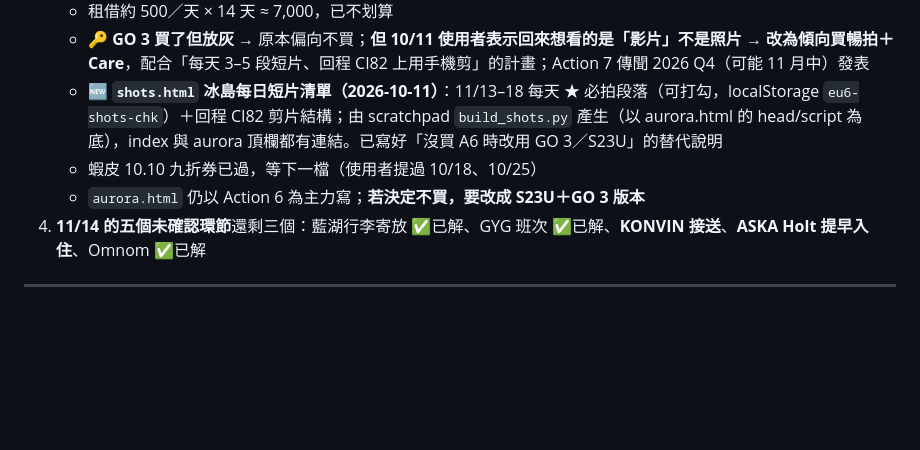
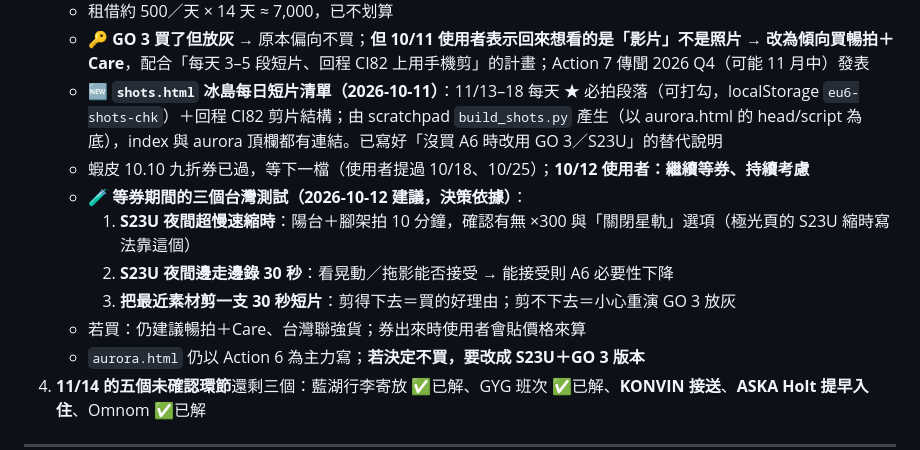
Before and after one commit to alantin918/travel-europe-v6, a Markdown page: HANDOFF.md, the part around the change. Drawn GitHub-style; blank space fills up the shorter version.

Commit message:
HANDOFF：Action 6 等券期間三個台灣測試
Co-Authored-By: Claude Opus 5.5 (1M context) <noreply@anthropic.com>

```diff
--- a/HANDOFF.md
+++ b/HANDOFF.md
@@ -257,7 +257,12 @@
    - 租借約 500／天 × 14 天 ≈ 7,000，已不划算
    - 🔑 **GO 3 買了但放灰** → 原本偏向不買；**但 10/11 使用者表示回來想看的是「影片」不是照片 → 改為傾向買暢拍＋Care**，配合「每天 3–5 段短片、回程 CI82 上用手機剪」的計畫；Action 7 傳聞 2026 Q4（可能 11 月中）發表
    - 🆕 **`shots.html` 冰島每日短片清單（2026-10-11）**：11/13–18 每天 ★ 必拍段落（可打勾，localStorage `eu6-shots-chk`）＋回程 CI82 剪片結構；由 scratchpad `build_shots.py` 產生（以 aurora.html 的 head/script 為底），index 與 aurora 頂欄都有連結。已寫好「沒買 A6 時改用 GO 3／S23U」的替代說明
-   - 蝦皮 10.10 九折券已過，等下一檔（使用者提過 10/18、10/25）
+   - 蝦皮 10.10 九折券已過，等下一檔（使用者提過 10/18、10/25）；**10/12 使用者：繼續等券、持續考慮**
+   - 🧪 **等券期間的三個台灣測試（2026-10-12 建議，決策依據）**：
+     1. **S23U 夜間超慢速縮時**：陽台＋腳架拍 10 分鐘，確認有無 ×300 與「關閉星軌」選項（極光頁的 S23U 縮時寫法靠這個）
+     2. **S23U 夜間邊走邊錄 30 秒**：看晃動／拖影能否接受 → 能接受則 A6 必要性下降
+     3. **把最近素材剪一支 30 秒短片**：剪得下去＝買的好理由；剪不下去＝小心重演 GO 3 放灰
+   - 若買：仍建議暢拍＋Care、台灣聯強貨；券出來時使用者會貼價格來算
    - `aurora.html` 仍以 Action 6 為主力寫；**若決定不買，要改成 S23U＋GO 3 版本**
 4. **11/14 的五個未確認環節**還剩三個：藍湖行李寄放 ✅已解、GYG 班次 ✅已解、**KONVIN 接送**、**ASKA Holt 提早入住**、Omnom ✅已解
 
```
